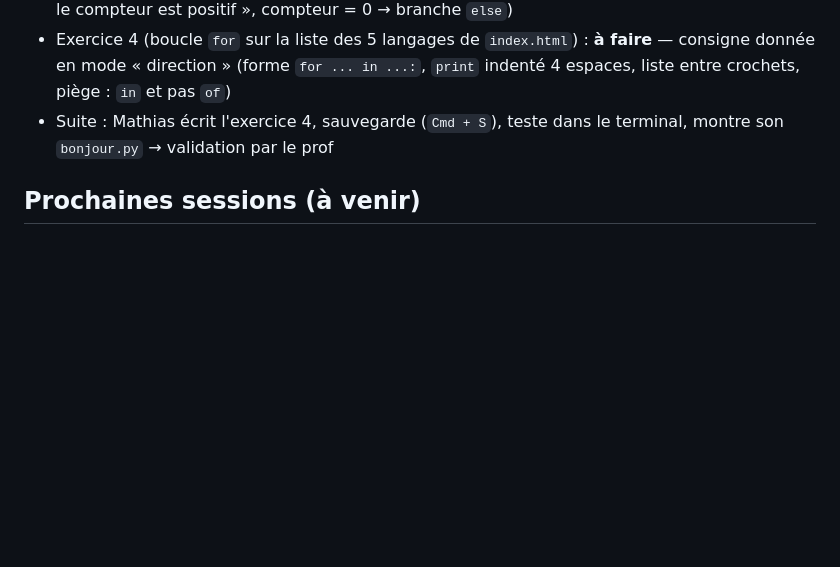
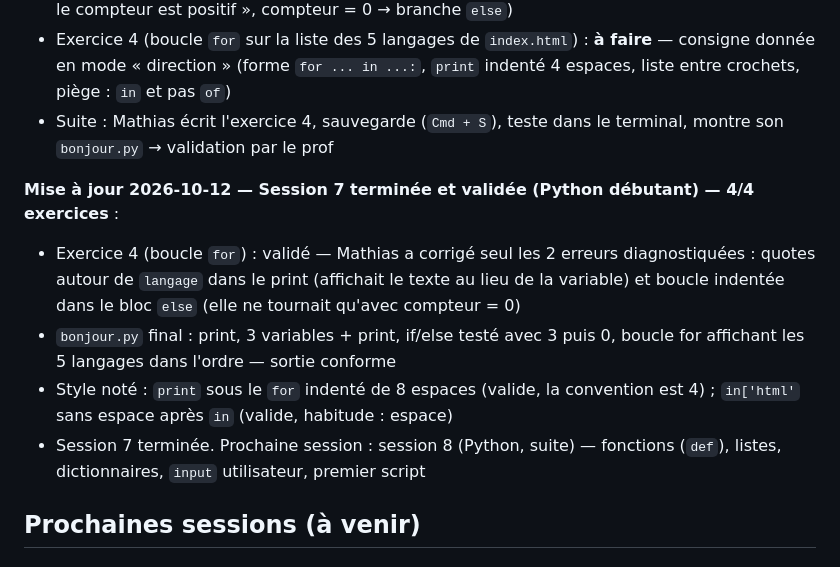
Before and after one commit to MathiasParedes/apprentissage, a Markdown page: 01-bonjour/progression/suivi.md, the part around the change. GitHub-like rendering; blank space fills up the shorter version.

Commit message:
Session 7 terminée : Python débutant (4 exercices validés, exercice 4 corrigé seul par Mathias)

```diff
--- a/01-bonjour/progression/suivi.md
+++ b/01-bonjour/progression/suivi.md
@@ -308,6 +308,12 @@ balise    { propriete: valeur; }
 - Exercice 4 (boucle `for` sur la liste des 5 langages de `index.html`) : **à faire** — consigne donnée en mode « direction » (forme `for ... in ...:`, `print` indenté 4 espaces, liste entre crochets, piège : `in` et pas `of`)
 - Suite : Mathias écrit l'exercice 4, sauvegarde (`Cmd + S`), teste dans le terminal, montre son `bonjour.py` → validation par le prof
 
+**Mise à jour 2026-10-12 — Session 7 terminée et validée (Python débutant) — 4/4 exercices** :
+- Exercice 4 (boucle `for`) : validé — Mathias a corrigé seul les 2 erreurs diagnostiquées : quotes autour de `langage` dans le print (affichait le texte au lieu de la variable) et boucle indentée dans le bloc `else` (elle ne tournait qu'avec compteur = 0)
+- `bonjour.py` final : print, 3 variables + print, if/else testé avec 3 puis 0, boucle for affichant les 5 langages dans l'ordre — sortie conforme
+- Style noté : `print` sous le `for` indenté de 8 espaces (valide, la convention est 4) ; `in['html'` sans espace après `in` (valide, habitude : espace)
+- Session 7 terminée. Prochaine session : session 8 (Python, suite) — fonctions (`def`), listes, dictionnaires, `input` utilisateur, premier script
+
 ## Prochaines sessions (à venir)
 
 ### Session 4 — CSS avancé (terminée le 2026-10-12)
```
